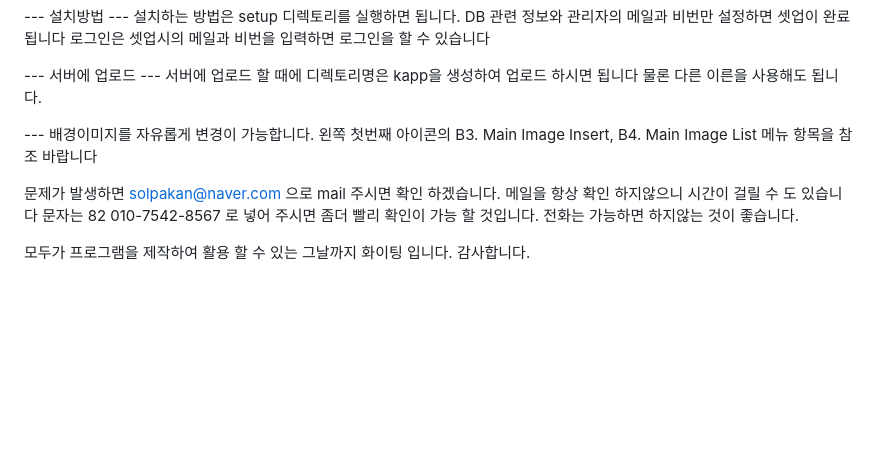
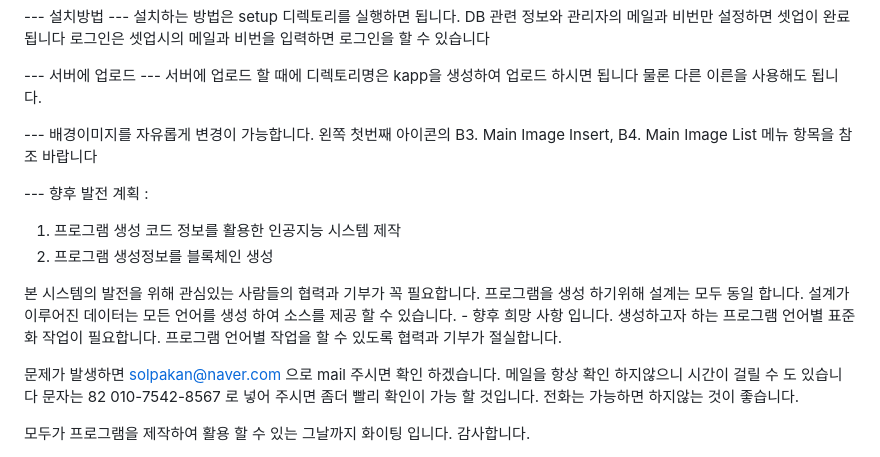
Before and after one commit to ChulHOKang/kapp, a Markdown page: README.md, the part around the change. GitHub-like rendering; blank space fills up the shorter version.

```diff
--- a/README.md
+++ b/README.md
@@ -51,6 +51,16 @@ DB 관련 정보와 관리자의 메일과 비번만 설정하면 셋업이 완
 --- 배경이미지를 자유롭게 변경이 가능합니다.
 왼쪽 첫번째 아이콘의 B3. Main Image Insert, B4. Main Image List 메뉴 항목을 참조 바랍니다
 
+--- 향후 발전 계획 :
+1. 프로그램 생성 코드 정보를 활용한 인공지능 시스템 제작
+2. 프로그램 생성정보를 블록체인 생성
+
+본 시스템의 발전을 위해 관심있는 사람들의 협력과 기부가 꼭 필요합니다.
+프로그램을 생성 하기위해 설계는 모두 동일 합니다.
+설계가 이루어진 데이터는 모든 언어를 생성 하여 소스를 제공 할 수 있습니다. - 향후 희망 사항 입니다.
+생성하고자 하는 프로그램 언어별 표준화 작업이 필요합니다.
+프로그램 언어별 작업을 할 수 있도록 협력과 기부가 절실합니다.
+
 문제가 발생하면 solpakan@naver.com 으로 mail 주시면 확인 하겠습니다.
 메일을 항상 확인 하지않으니 시간이 걸릴 수 도 있습니다
 문자는 82 010-7542-8567 로 넣어 주시면 좀더 빨리 확인이 가능 할 것입니다.
```
